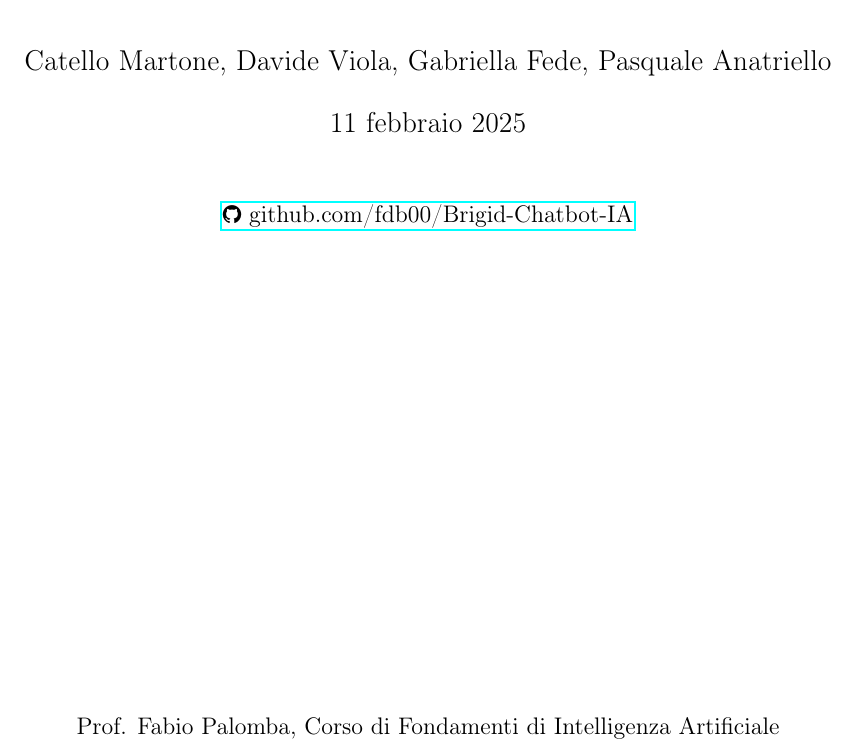
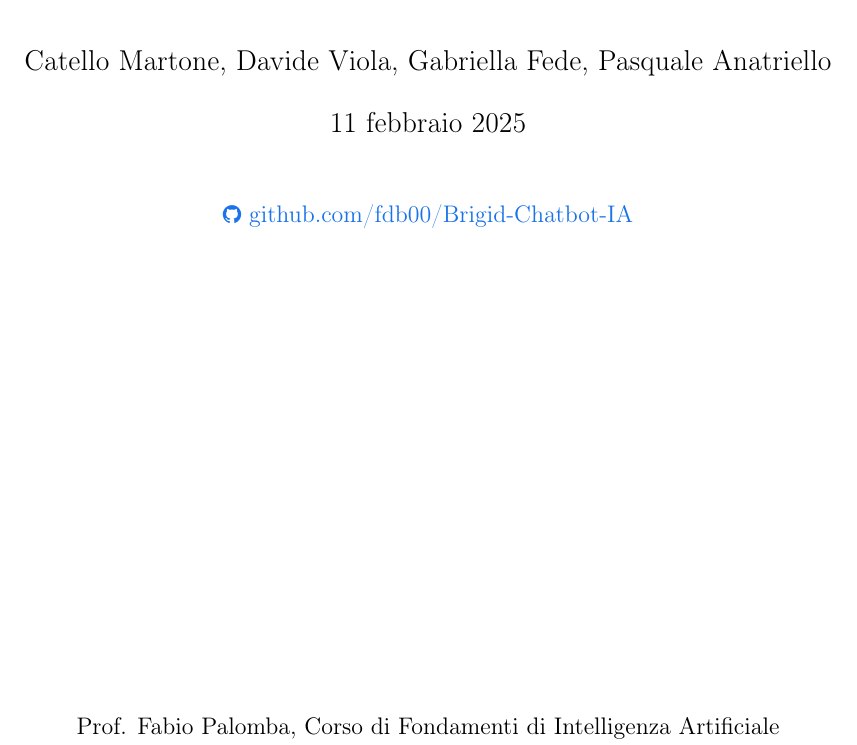
Before and after one commit to fdb00/Brigid-Chatbot-IA, a LaTeX document (documentazione/CRISPDM.tex): part of page 1 of 34, cut so that both start at the same text. Compiled offline with pdfLaTeX.

Commit message:
correzione ipertesto

```diff
--- a/documentazione/CRISPDM.tex
+++ b/documentazione/CRISPDM.tex
@@ -71,6 +71,16 @@
 \Large \textbf{Progetto Brigid AI Chatbot}}
 \author{\large Catello Martone, Davide Viola, Gabriella Fede, Pasquale Anatriello}
 
+
+\hypersetup{
+	colorlinks=true,
+	linkcolor=black,  % Colore dei link nell'indice
+	pdfborder={0 0 0} % Nessun bordo attorno ai link
+	linkcolor=[HTML]{1A73E8}, % Blu carino (puoi cambiarlo)
+	urlcolor=[HTML]{1A73E8},  % Stesso blu per i link URL
+	citecolor=[HTML]{0077CC}, % Blu più scuro per le citazioni
+	filecolor=[HTML]{0077CC}, % Blu più scuro per i file linkati
+}
 %%%%%%% FINE PREAMBOLO %%%%%%%
 
 
```
Also changed, not shown: documentazione/CRISPDM.pdf, documentazione/CRISPDM.tex (2 more changed lines), 2 other files.
